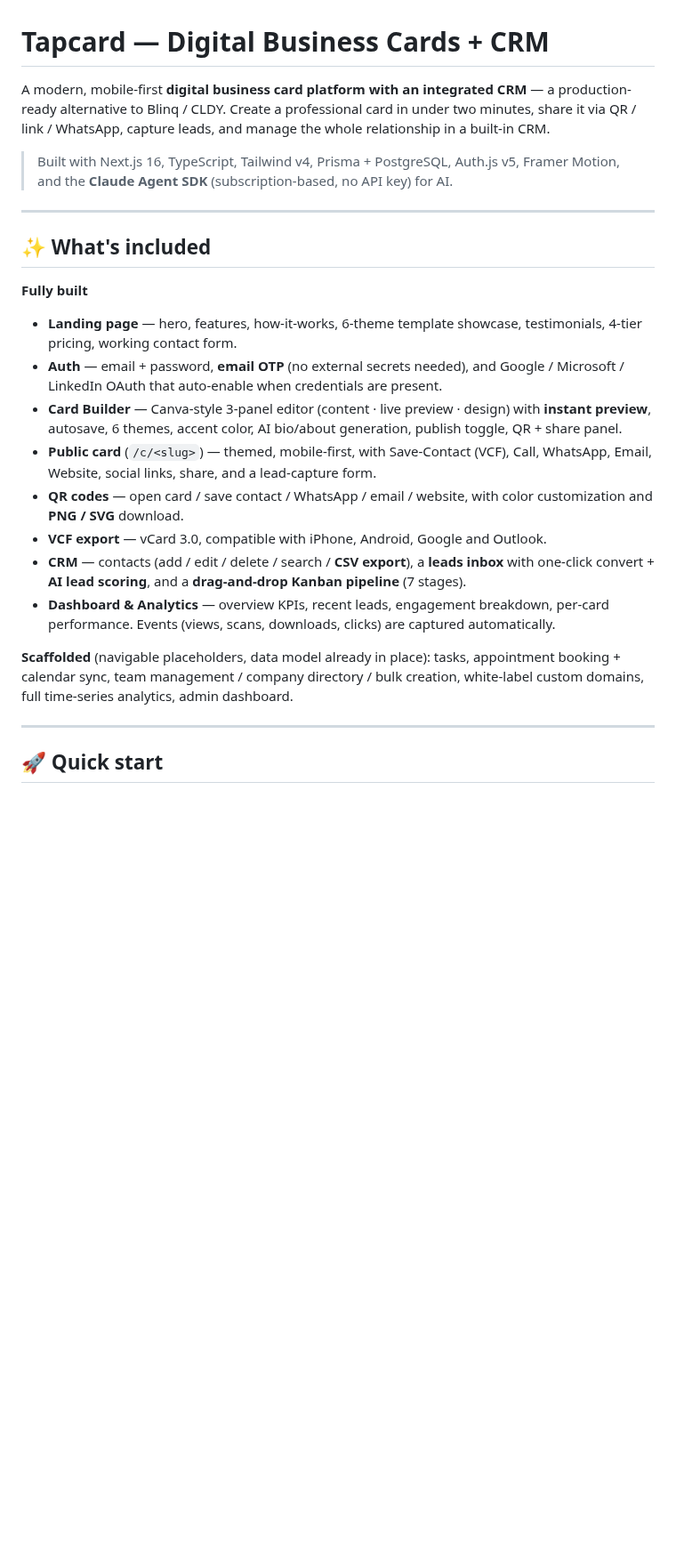
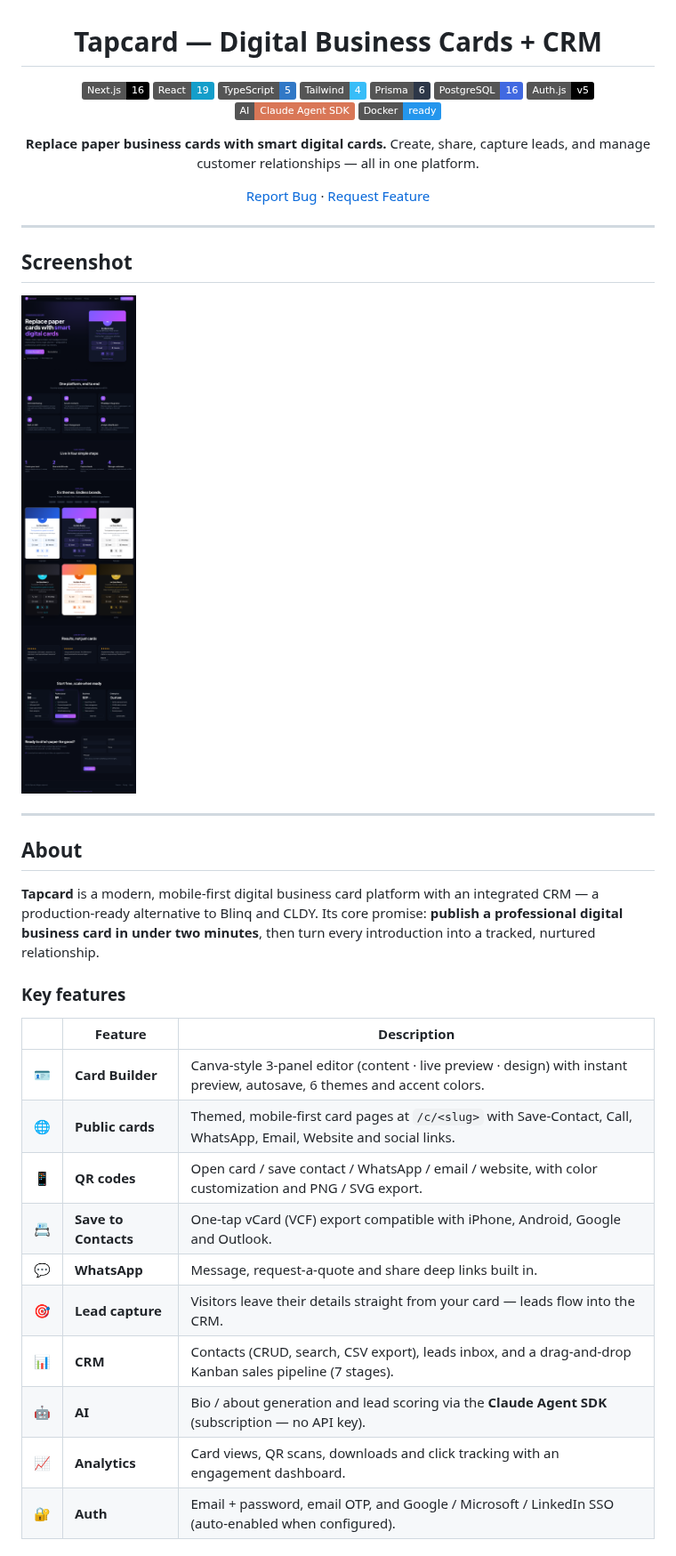
Before and after one commit to alfredang/tapcard, a Markdown page: README.md, the part around one of its changes. Shown at 89% size. GitHub-like rendering; pictures changed too: screenshot.png (added); badges without logos; blank space fills up the shorter version.

Commit message:
docs: add professional README with screenshot and architecture
Co-Authored-By: Claude Opus 4.8 (1M context) <noreply@anthropic.com>

```diff
--- a/README.md
+++ b/README.md
@@ -1,29 +3,49 @@
 # Tapcard — Digital Business Cards + CRM
 
-A modern, mobile-first **digital business card platform with an integrated CRM** —
-a production-ready alternative to Blinq / CLDY. Create a professional card in under
-two minutes, share it via QR / link / WhatsApp, capture leads, and manage the whole
-relationship in a built-in CRM.
+[![Next.js](https://img.shields.io/badge/Next.js-16-black?logo=next.js)](https://nextjs.org)
+[![React](https://img.shields.io/badge/React-19-149ECA?logo=react&logoColor=white)](https://react.dev)
+[![TypeScript](https://img.shields.io/badge/TypeScript-5-3178C6?logo=typescript&logoColor=white)](https://www.typescriptlang.org)
+[![Tailwind CSS](https://img.shields.io/badge/Tailwind-4-38BDF8?logo=tailwindcss&logoColor=white)](https://tailwindcss.com)
+[![Prisma](https://img.shields.io/badge/Prisma-6-2D3748?logo=prisma&logoColor=white)](https://www.prisma.io)
+[![PostgreSQL](https://img.shields.io/badge/PostgreSQL-16-4169E1?logo=postgresql&logoColor=white)](https://www.postgresql.org)
+[![Auth.js](https://img.shields.io/badge/Auth.js-v5-000000?logo=auth0&logoColor=white)](https://authjs.dev)
+[![Claude](https://img.shields.io/badge/AI-Claude%20Agent%20SDK-D97757?logo=anthropic&logoColor=white)](https://www.anthropic.com)
+[![Docker](https://img.shields.io/badge/Docker-ready-2496ED?logo=docker&logoColor=white)](https://www.docker.com)
 
-> Built with Next.js 16, TypeScript, Tailwind v4, Prisma + PostgreSQL, Auth.js v5,
-> Framer Motion, and the **Claude Agent SDK** (subscription-based, no API key) for AI.
+**Replace paper business cards with smart digital cards.**
+Create, share, capture leads, and manage customer relationships — all in one platform.
+
+[Report Bug](https://github.com/alfredang/tapcard/issues) · [Request Feature](https://github.com/alfredang/tapcard/issues)
+
+</div>
 
 ---
 
-## ✨ What's included
+## Screenshot
 
-**Fully built**
-- **Landing page** — hero, features, how-it-works, 6-theme template showcase, testimonials, 4-tier pricing, working contact form.
-- **Auth** — email + password, **email OTP** (no external secrets needed), and Google / Microsoft / LinkedIn OAuth that auto-enable when credentials are present.
-- **Card Builder** — Canva-style 3-panel editor (content · live preview · design) with **instant preview**, autosave, 6 themes, accent color, AI bio/about generation, publish toggle, QR + share panel.
-- **Public card** (`/c/<slug>`) — themed, mobile-first, with Save-Contact (VCF), Call, WhatsApp, Email, Website, social links, share, and a lead-capture form.
-- **QR codes** — open card / save contact / WhatsApp / email / website, with color customization and **PNG / SVG** download.
-- **VCF export** — vCard 3.0, compatible with iPhone, Android, Google and Outlook.
-- **CRM** — contacts (add / edit / delete / search / **CSV export**), a **leads inbox** with one-click convert + **AI lead scoring**, and a **drag-and-drop Kanban pipeline** (7 stages).
-- **Dashboard & Analytics** — overview KPIs, recent leads, engagement breakdown, per-card performance. Events (views, scans, downloads, clicks) are captured automatically.
-
-**Scaffolded** (navigable placeholders, data model already in place): tasks, appointment booking + calendar sync, team management / company directory / bulk creation, white-label custom domains, full time-series analytics, admin dashboard.
+![Screenshot](screenshot.png)
 
 ---
 
-## 🚀 Quick start
+## About
+
+**Tapcard** is a modern, mobile-first digital business card platform with an integrated CRM — a
+production-ready alternative to Blinq and CLDY. Its core promise: **publish a professional digital
+business card in under two minutes**, then turn every introduction into a tracked, nurtured
+relationship.
+
+### Key features
+
+| | Feature | Description |
+|---|---|---|
+| 🪪 | **Card Builder** | Canva-style 3-panel editor (content · live preview · design) with instant preview, autosave, 6 themes and accent colors. |
+| 🌐 | **Public cards** | Themed, mobile-first card pages at `/c/<slug>` with Save-Contact, Call, WhatsApp, Email, Website and social links. |
+| 📱 | **QR codes** | Open card / save contact / WhatsApp / email / website, with color customization and PNG / SVG export. |
+| 📇 | **Save to Contacts** | One-tap vCard (VCF) export compatible with iPhone, Android, Google and Outlook. |
+| 💬 | **WhatsApp** | Message, request-a-quote and share deep links built in. |
+| 🎯 | **Lead capture** | Visitors leave their details straight from your card — leads flow into the CRM. |
+| 📊 | **CRM** | Contacts (CRUD, search, CSV export), leads inbox, and a drag-and-drop Kanban sales pipeline (7 stages). |
+| 🤖 | **AI** | Bio / about generation and lead scoring via the **Claude Agent SDK** (subscription — no API key). |
+| 📈 | **Analytics** | Card views, QR scans, downloads and click tracking with an engagement dashboard. |
+| 🔐 | **Auth** | Email + password, email OTP, and Google / Microsoft / LinkedIn SSO (auto-enabled when configured). |
+
```
Also changed, not shown: other parts of README.md (+153 -78 lines).
